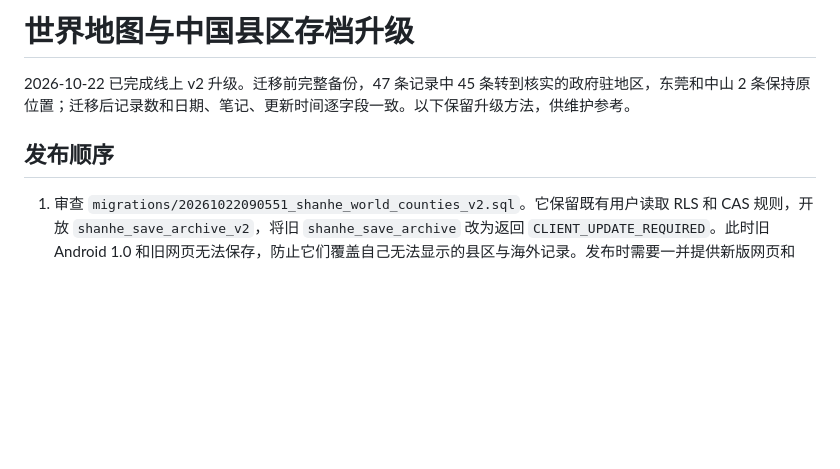
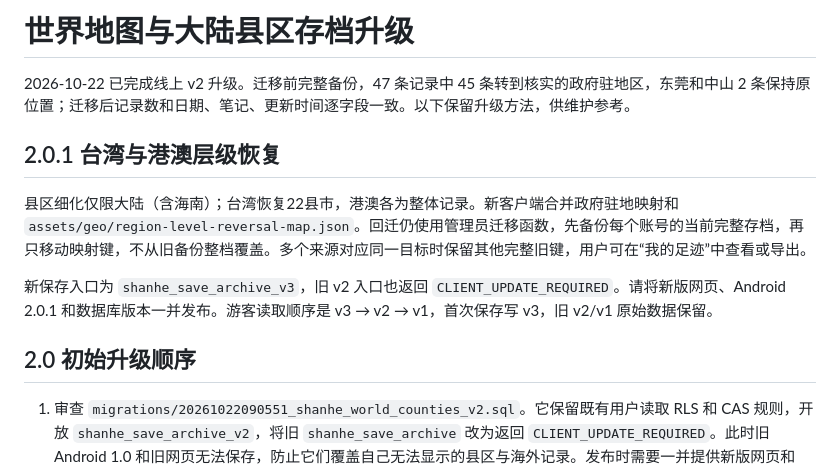
Before and after one commit to tanghongliang1024-boop/shanhe-atlas, a Markdown page: supabase/WORLD-MIGRATION.md, the part around the change. Drawn GitHub-style; blank space fills up the shorter version.

Commit message:
Document v3 compatibility and Taiwan county-city restoration

```diff
--- a/supabase/WORLD-MIGRATION.md
+++ b/supabase/WORLD-MIGRATION.md
@@ -1,8 +1,14 @@
-# 世界地图与中国县区存档升级
+# 世界地图与大陆县区存档升级
 
 2026-10-22 已完成线上 v2 升级。迁移前完整备份，47 条记录中 45 条转到核实的政府驻地区，东莞和中山 2 条保持原位置；迁移后记录数和日期、笔记、更新时间逐字段一致。以下保留升级方法，供维护参考。
 
-## 发布顺序
+## 2.0.1 台湾与港澳层级恢复
+
+县区细化仅限大陆（含海南）；台湾恢复22县市，港澳各为整体记录。新客户端合并政府驻地映射和 `assets/geo/region-level-reversal-map.json`。回迁仍使用管理员迁移函数，先备份每个账号的当前完整存档，再只移动映射键，不从旧备份整档覆盖。多个来源对应同一目标时保留其他完整旧键，用户可在“我的足迹”中查看或导出。
+
+新保存入口为 `shanhe_save_archive_v3`，旧 v2 入口也返回 `CLIENT_UPDATE_REQUIRED`。请将新版网页、Android 2.0.1 和数据库版本一并发布。游客读取顺序是 v3 → v2 → v1，首次保存写 v3，旧 v2/v1 原始数据保留。
+
+## 2.0 初始升级顺序
 
 1. 审查 `migrations/20261022090551_shanhe_world_counties_v2.sql`。它保留既有用户读取 RLS 和 CAS 规则，开放 `shanhe_save_archive_v2`，将旧 `shanhe_save_archive` 改为返回 `CLIENT_UPDATE_REQUIRED`。此时旧 Android 1.0 和旧网页无法保存，防止它们覆盖自己无法显示的县区与海外记录。发布时需要一并提供新版网页和 APK。
 2. 核实 `assets/geo/county-migration-map.json` 中每一个 `verified:true` 条目。只接受能对应到地图中真实县区的政府驻地区，并保留政府发布资料、发行文件或原始地图 POI 等可追溯来源，明确注明发布者与来源类型。多驻地或无法确认的旧记录不自动定位。
```
